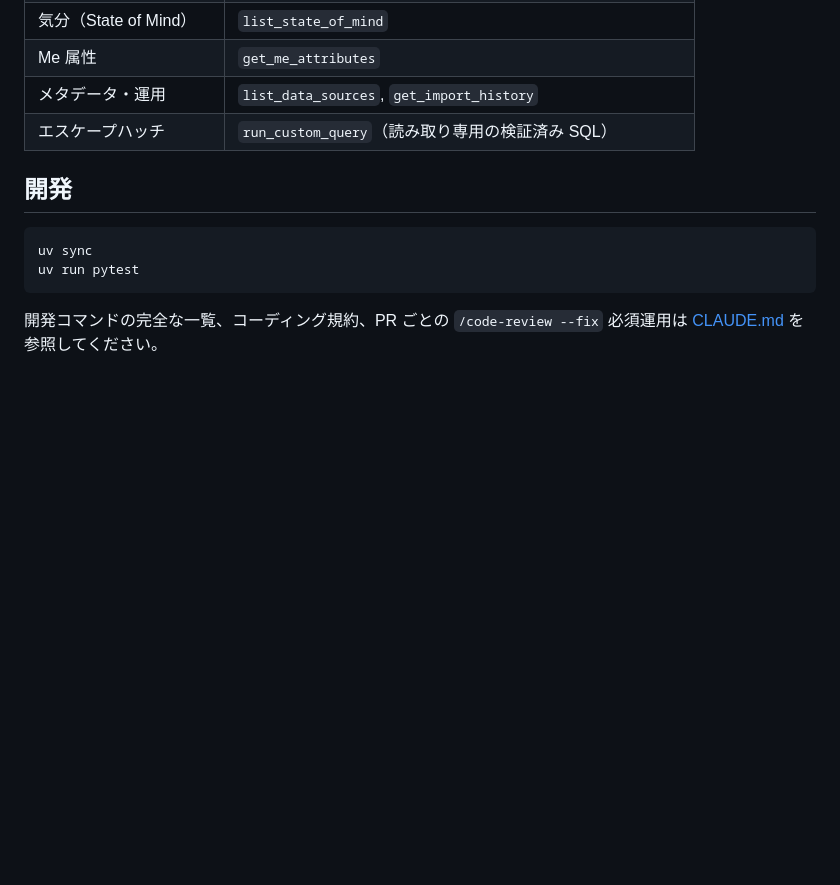
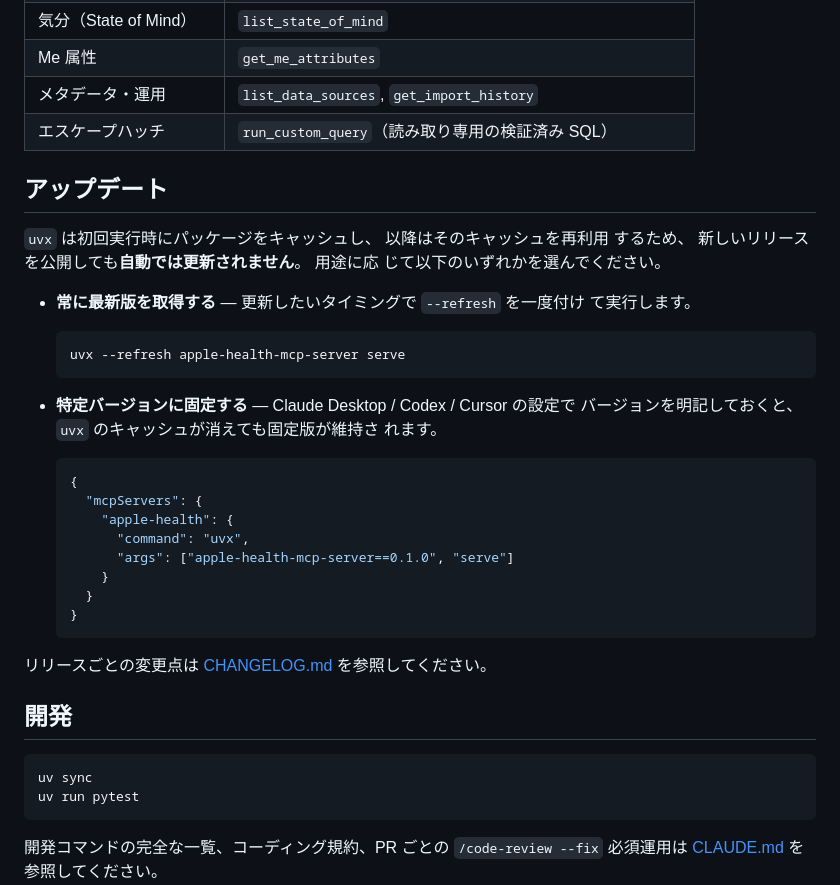
Before and after one commit to rinoshiyo/apple-health-mcp-server, a Markdown page: README.ja.md, the part around the change. Drawn GitHub-style; blank space fills up the shorter version.

````diff
--- a/README.ja.md
+++ b/README.ja.md
@@ -96,6 +96,36 @@ FastMCP に登録される 17 ツールを系統別にまとめます。
 | メタデータ・運用 | `list_data_sources`, `get_import_history` |
 | エスケープハッチ | `run_custom_query`（読み取り専用の検証済み SQL） |
 
+## アップデート
+
+`uvx` は初回実行時にパッケージをキャッシュし、 以降はそのキャッシュを再利用
+するため、 新しいリリースを公開しても**自動では更新されません**。 用途に応
+じて以下のいずれかを選んでください。
+
+- **常に最新版を取得する** — 更新したいタイミングで `--refresh` を一度付け
+  て実行します。
+
+  ```bash
+  uvx --refresh apple-health-mcp-server serve
+  ```
+
+- **特定バージョンに固定する** — Claude Desktop / Codex / Cursor の設定で
+  バージョンを明記しておくと、 `uvx` のキャッシュが消えても固定版が維持さ
+  れます。
+
+  ```jsonc
+  {
+    "mcpServers": {
+      "apple-health": {
+        "command": "uvx",
+        "args": ["apple-health-mcp-server==0.1.0", "serve"]
+      }
+    }
+  }
+  ```
+
+リリースごとの変更点は [CHANGELOG.md](./CHANGELOG.md) を参照してください。
+
 ## 開発
 
 ```bash
````
Also changed, not shown: CHANGELOG.md (+6 -0 lines), README.md (+30 -0 lines).
